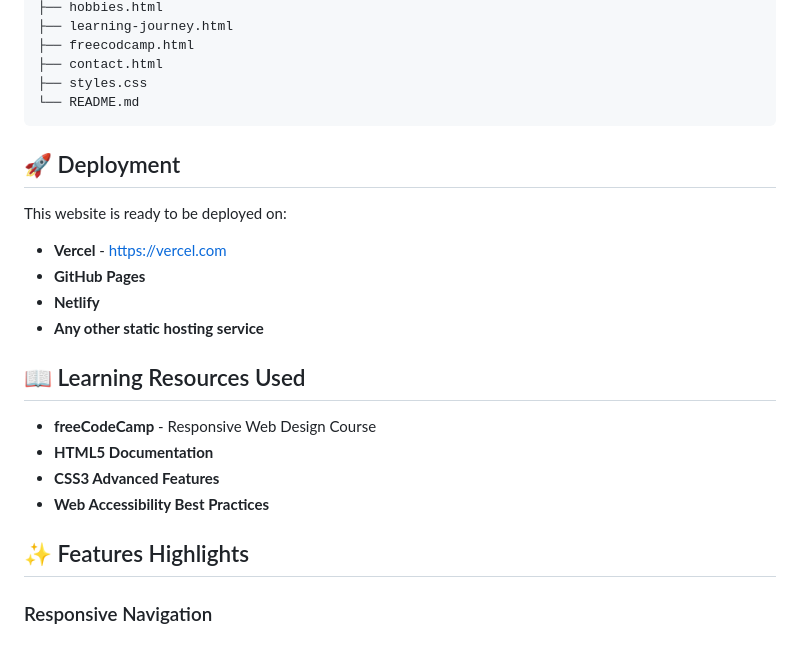
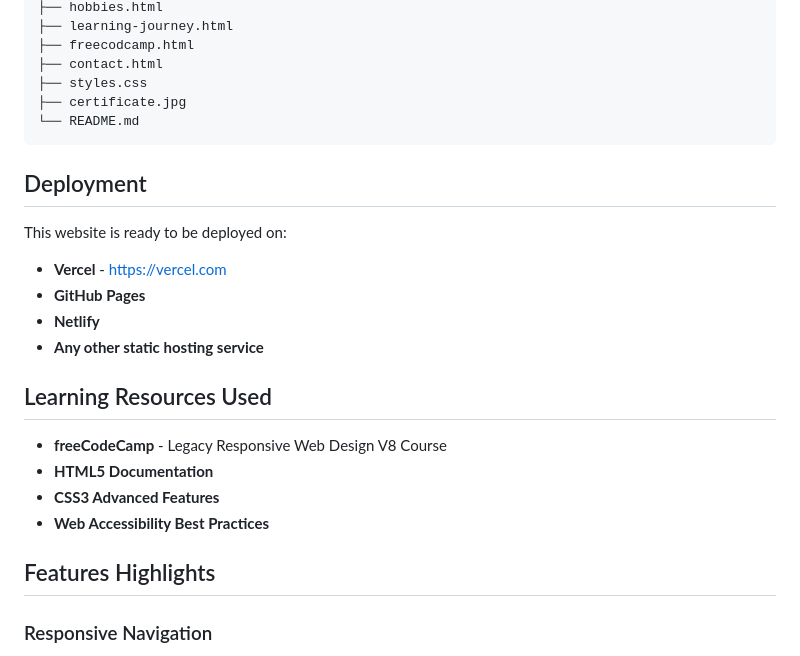
Before and after one commit to hashimsportfolio-spec/Hashimspersonalportfolio, a Markdown page: README.md, the part around one of its changes. GitHub-like rendering.

````diff
--- a/README.md
+++ b/README.md
@@ -79,10 +81,11 @@ Hashimspersonalportfolio/
 ├── freecodcamp.html
 ├── contact.html
 ├── styles.css
+├── certificate.jpg
 └── README.md
 ```
 
-## 🚀 Deployment
+## Deployment
 
 This website is ready to be deployed on:
 - **Vercel** - https://vercel.com
@@ -90,14 +93,14 @@ This website is ready to be deployed on:
 - **Netlify**
 - **Any other static hosting service**
 
-## 📖 Learning Resources Used
+## Learning Resources Used
 
-- **freeCodeCamp** - Responsive Web Design Course
+- **freeCodeCamp** - Legacy Responsive Web Design V8 Course
 - **HTML5 Documentation**
 - **CSS3 Advanced Features**
 - **Web Accessibility Best Practices**
 
-## ✨ Features Highlights
+## Features Highlights
 
 ### Responsive Navigation
 - Sticky navigation bar
````
Also changed, not shown: other parts of README.md (+22 -20 lines).
